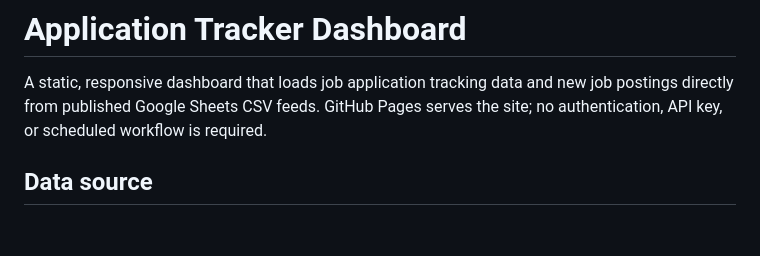
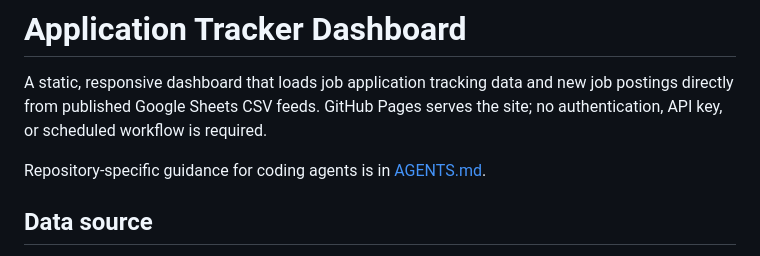
Before and after one commit to Unigalactix/Application-Status, a Markdown page: README.md, the part around the change. Drawn GitHub-style; blank space fills up the shorter version.

Commit message:
docs: add repository-specific agent guidance
Co-authored-by: Copilot <223556219+Copilot@users.noreply.github.com>

```diff
--- a/README.md
+++ b/README.md
@@ -1,6 +1,8 @@
 # Application Tracker Dashboard
 
 A static, responsive dashboard that loads job application tracking data and new job postings directly from published Google Sheets CSV feeds. GitHub Pages serves the site; no authentication, API key, or scheduled workflow is required.
+
+Repository-specific guidance for coding agents is in [AGENTS.md](AGENTS.md).
 
 ## Data source
 
```
Also changed, not shown: AGENTS.md (added, +44 -0 lines).
